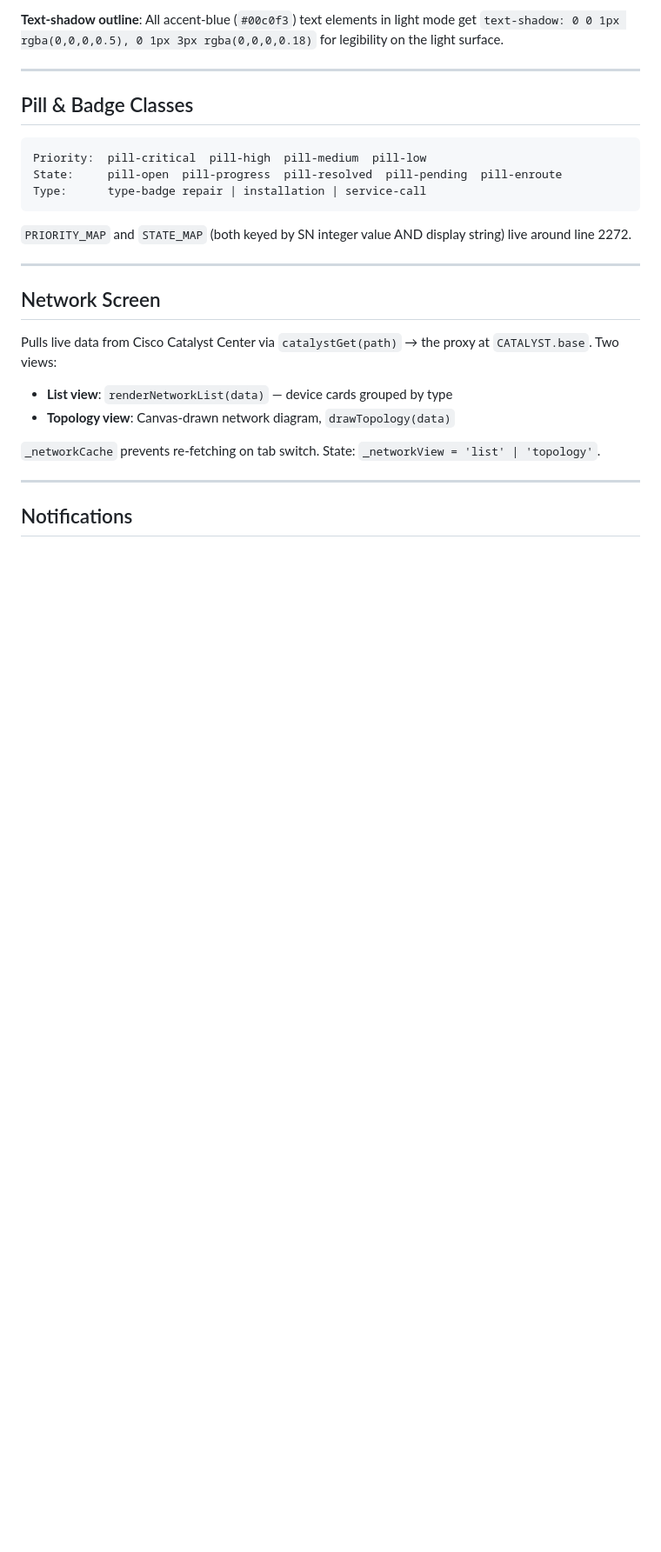
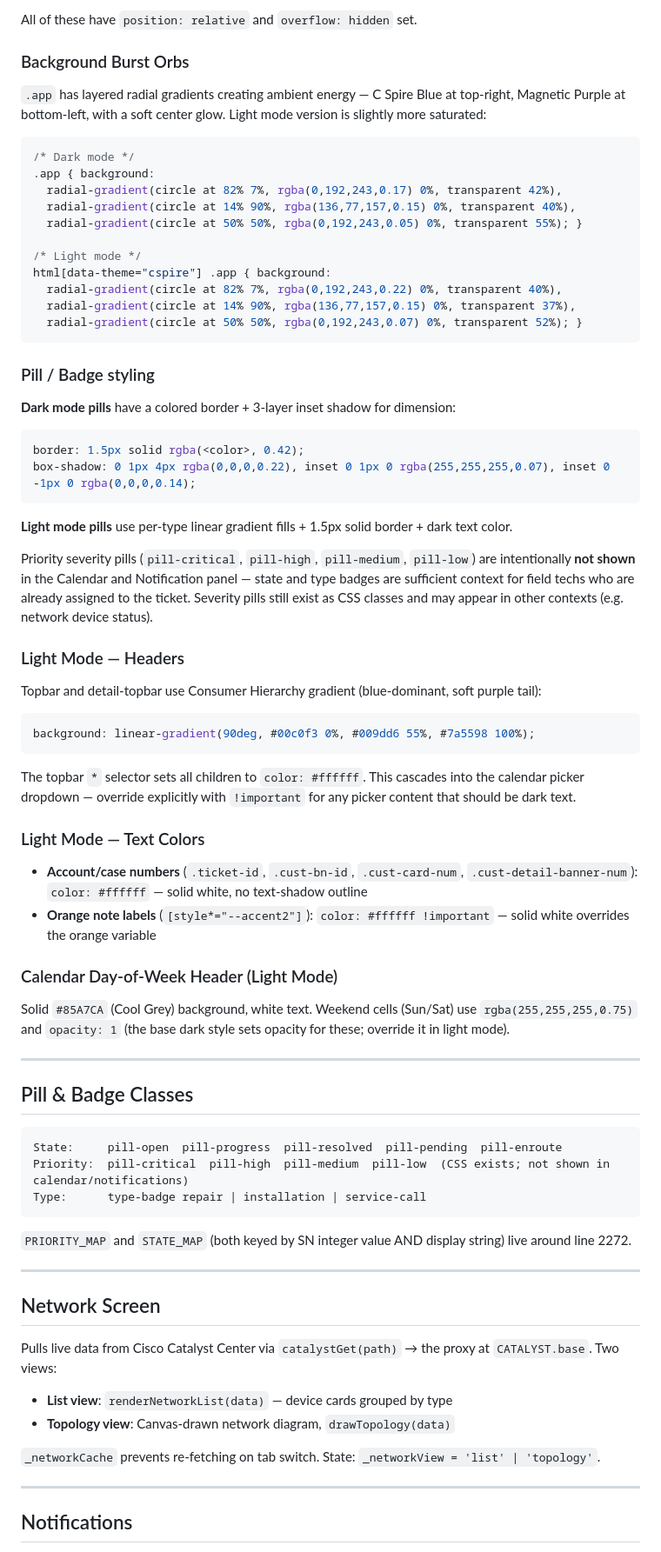
Before and after one commit to kaseykubiak-dev/fieldops-app, a Markdown page: CLAUDE.md, the part around one of its changes. Shown at 87% size. Drawn GitHub-style; blank space fills up the shorter version.

````diff
--- a/CLAUDE.md
+++ b/CLAUDE.md
@@ -225,13 +289,61 @@ linear-gradient(155deg, rgba(0,192,243,0.42) 0%, rgba(0,152,220,0.22) 55%, rgba(
 
-**Text-shadow outline**: All accent-blue (`#00c0f3`) text elements in light mode get `text-shadow: 0 0 1px rgba(0,0,0,0.5), 0 1px 3px rgba(0,0,0,0.18)` for legibility on the light surface.
+All of these have `position: relative` and `overflow: hidden` set.
+
+### Background Burst Orbs
+
+`.app` has layered radial gradients creating ambient energy — C Spire Blue at top-right, Magnetic Purple at bottom-left, with a soft center glow. Light mode version is slightly more saturated:
+
+```css
+/* Dark mode */
+.app { background:
+  radial-gradient(circle at 82% 7%, rgba(0,192,243,0.17) 0%, transparent 42%),
+  radial-gradient(circle at 14% 90%, rgba(136,77,157,0.15) 0%, transparent 40%),
+  radial-gradient(circle at 50% 50%, rgba(0,192,243,0.05) 0%, transparent 55%); }
+
+/* Light mode */
+html[data-theme="cspire"] .app { background:
+  radial-gradient(circle at 82% 7%, rgba(0,192,243,0.22) 0%, transparent 40%),
+  radial-gradient(circle at 14% 90%, rgba(136,77,157,0.15) 0%, transparent 37%),
+  radial-gradient(circle at 50% 50%, rgba(0,192,243,0.07) 0%, transparent 52%); }
+```
+
+### Pill / Badge styling
+
+**Dark mode pills** have a colored border + 3-layer inset shadow for dimension:
+```css
+border: 1.5px solid rgba(<color>, 0.42);
+box-shadow: 0 1px 4px rgba(0,0,0,0.22), inset 0 1px 0 rgba(255,255,255,0.07), inset 0 -1px 0 rgba(0,0,0,0.14);
+```
+
+**Light mode pills** use per-type linear gradient fills + 1.5px solid border + dark text color.
+
+Priority severity pills (`pill-critical`, `pill-high`, `pill-medium`, `pill-low`) are intentionally **not shown** in the Calendar and Notification panel — state and type badges are sufficient context for field techs who are already assigned to the ticket. Severity pills still exist as CSS classes and may appear in other contexts (e.g. network device status).
+
+### Light Mode — Headers
+
+Topbar and detail-topbar use Consumer Hierarchy gradient (blue-dominant, soft purple tail):
+```css
+background: linear-gradient(90deg, #00c0f3 0%, #009dd6 55%, #7a5598 100%);
+```
+
+The topbar `*` selector sets all children to `color: #ffffff`. This cascades into the calendar picker dropdown — override explicitly with `!important` for any picker content that should be dark text.
+
+### Light Mode — Text Colors
+
+- **Account/case numbers** (`.ticket-id`, `.cust-bn-id`, `.cust-card-num`, `.cust-detail-banner-num`): `color: #ffffff` — solid white, no text-shadow outline
+- **Orange note labels** (`[style*="--accent2"]`): `color: #ffffff !important` — solid white overrides the orange variable
+
+### Calendar Day-of-Week Header (Light Mode)
+
+Solid `#85A7CA` (Cool Grey) background, white text. Weekend cells (Sun/Sat) use `rgba(255,255,255,0.75)` and `opacity: 1` (the base dark style sets opacity for these; override it in light mode).
 
 ---
 
 ## Pill & Badge Classes
 
 ```
-Priority:  pill-critical  pill-high  pill-medium  pill-low
 State:     pill-open  pill-progress  pill-resolved  pill-pending  pill-enroute
+Priority:  pill-critical  pill-high  pill-medium  pill-low  (CSS exists; not shown in calendar/notifications)
 Type:      type-badge repair | installation | service-call
 ```
 
````
Also changed, not shown: other parts of CLAUDE.md (+87 -18 lines).
